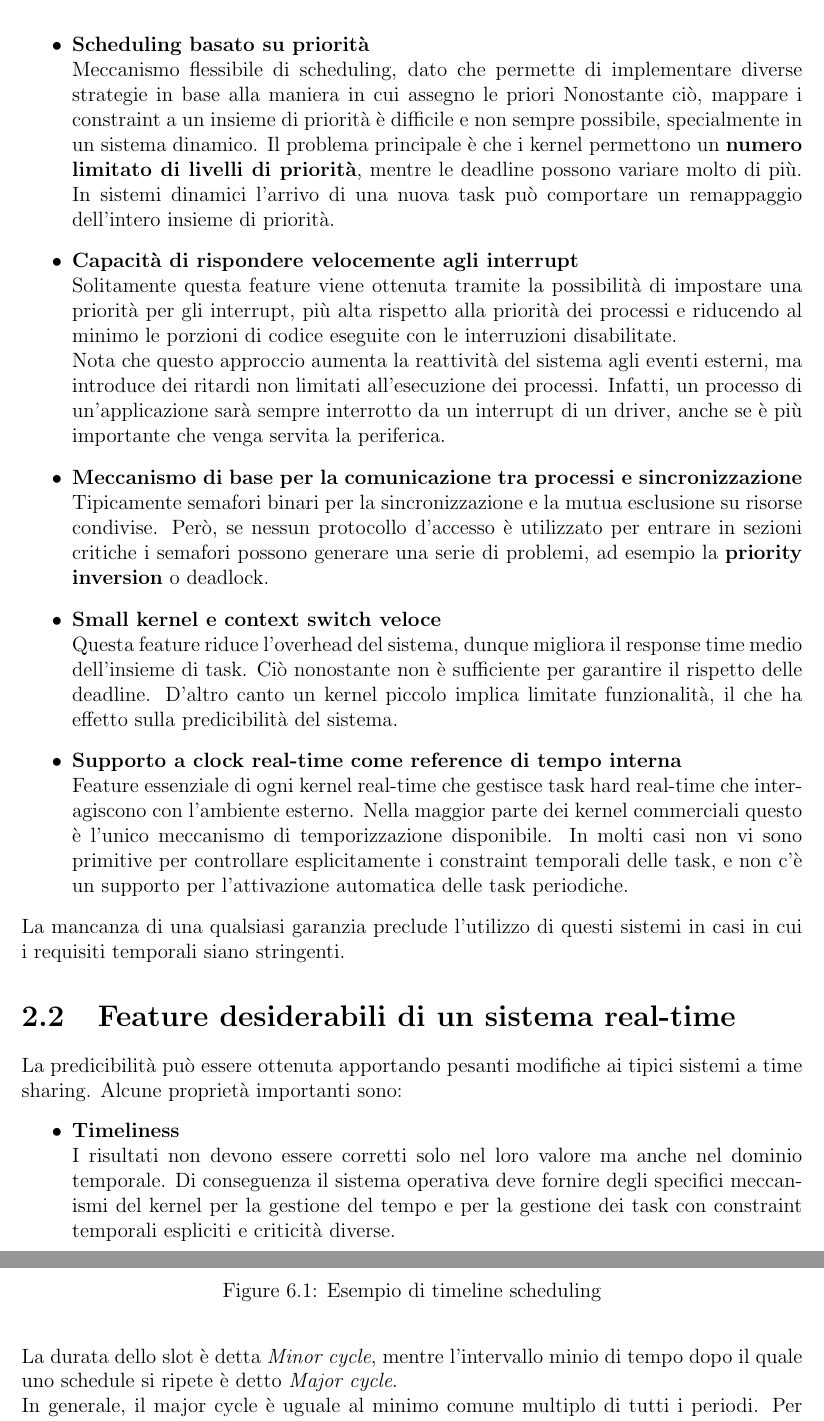
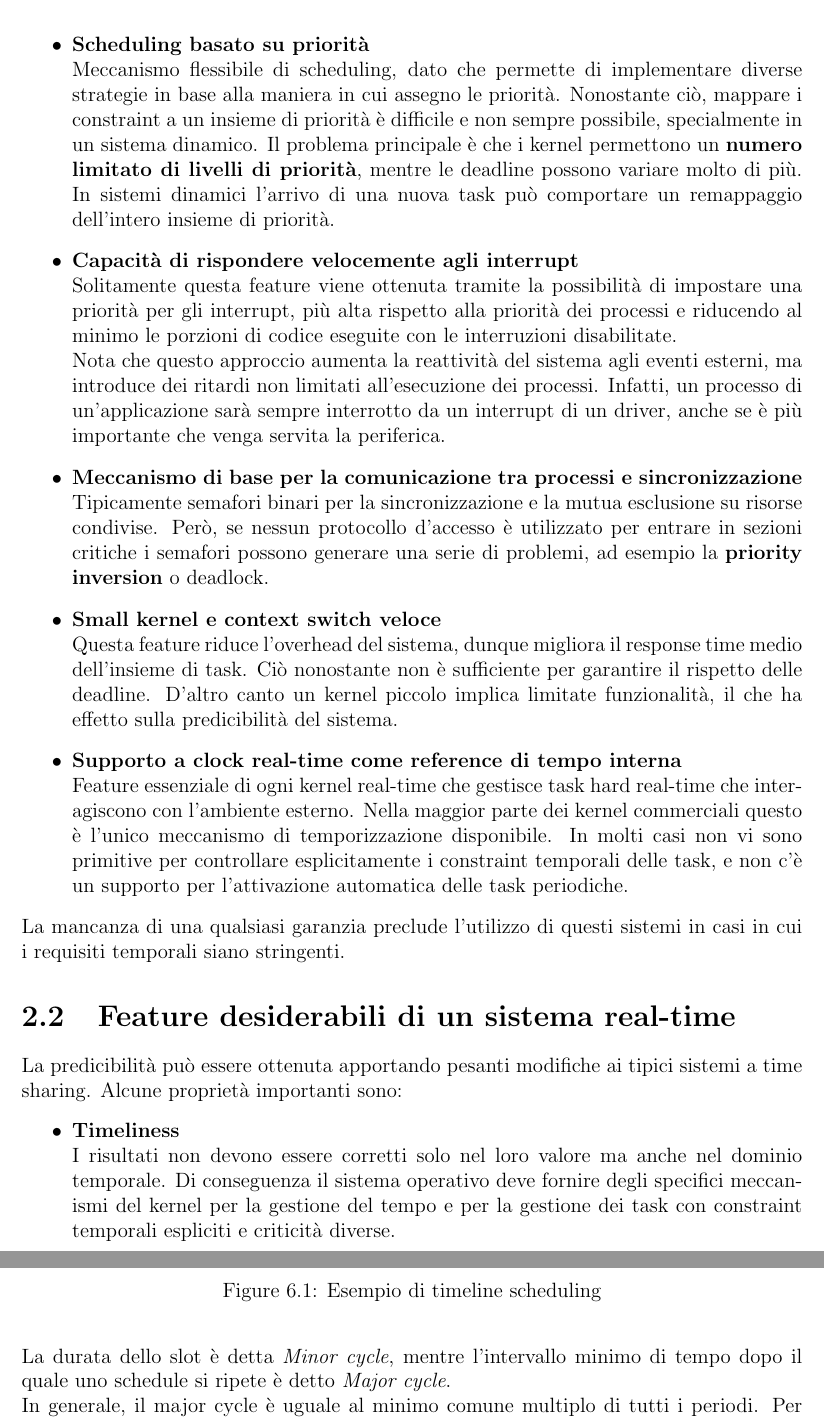
Before and after one commit to besodaniele/sistemi-embedded, a LaTeX book (scheduling real time/main.tex): two parts of pages 6 and 24 of 45, joined at a grey line, cut so that both start at the same text. Compiled offline with pdfLaTeX.

Commit message:
typo random

```diff
--- a/scheduling real time/main.tex
+++ b/scheduling real time/main.tex
@@ -79,7 +79,7 @@ Le caratteristiche principali sono:
     Supporto per la programmazione concorrente offerta attraverso un insieme di chiamate a sistema per la gestione dei processi. Molte di queste primitive
     non prendono in considerazione il tempo e, peggio ancora, introducono ritardi senza limiti ai tempi di esecuzione, il che potrebbe portare le task hard a non rispettare le deadline in maniera non predicibile.
 \item \textbf{Scheduling basato su priorità}\\
-    Meccanismo flessibile di scheduling, dato che permette di implementare diverse strategie in base alla maniera in cui assegno le priori
+    Meccanismo flessibile di scheduling, dato che permette di implementare diverse strategie in base alla maniera in cui assegno le priorità.
     Nonostante ciò, mappare i constraint a un insieme di priorità è difficile e non sempre possibile, specialmente in un sistema dinamico.
     Il problema principale è che i kernel permettono un \textbf{numero limitato di livelli di priorità}, mentre le deadline possono variare molto di più.
     In sistemi dinamici l'arrivo di una nuova task può comportare un remappaggio dell'intero insieme di priorità.
@@ -107,7 +107,7 @@ Alcune proprietà importanti sono:
 \begin{itemize}
 \item \textbf{Timeliness}\\
     I risultati non devono essere corretti solo nel loro valore ma anche nel dominio temporale.
-    Di conseguenza il sistema operativa deve fornire degli specifici meccanismi del kernel per la gestione del tempo e
+    Di conseguenza il sistema operativo deve fornire degli specifici meccanismi del kernel per la gestione del tempo e
     per la gestione dei task con constraint temporali espliciti e criticità diverse.
 \item \textbf{Predicibilità}\\\
     Per raggiungere il livello di performance desiderato, il sistema deve essere analizzabile per prevedere le conseguenze di ogni decisione di scheduling.
@@ -492,7 +492,7 @@ $25ms$, che è il massimo comune divisore dei periodi. Quindi il task $A$ viene
     \includegraphics[width=\textwidth]{pictures/timelineScheduling.png}
     \caption{Esempio di timeline scheduling}
 \end{figure}
-\noindent La durata dello slot è detta \textit{Minor cycle}, mentre l'intervallo minio di tempo dopo il quale uno schedule si ripete è detto \textit{Major cycle}.
+\noindent La durata dello slot è detta \textit{Minor cycle}, mentre l'intervallo minimo di tempo dopo il quale uno schedule si ripete è detto \textit{Major cycle}.
 \\
 In generale, il major cycle è uguale al minimo comune multiplo di tutti i periodi. Per poter garantire a priori che lo schedule sia feasible su un processore,
 è sufficiente sapere il WCET dei task e verificare che la somma all'interno di ogni slot sia minore o uguale al minor cycle.
```
Also changed, not shown: scheduling real time/main.pdf, scheduling real time/main.tex (2 more changed lines), 1 other file.
